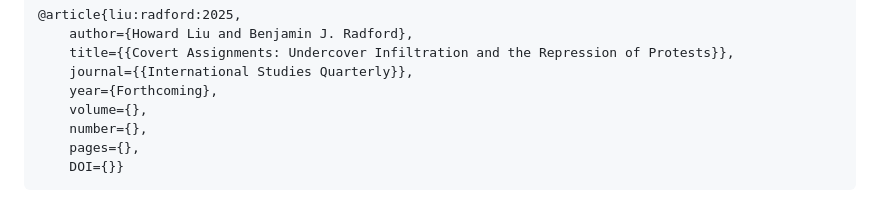
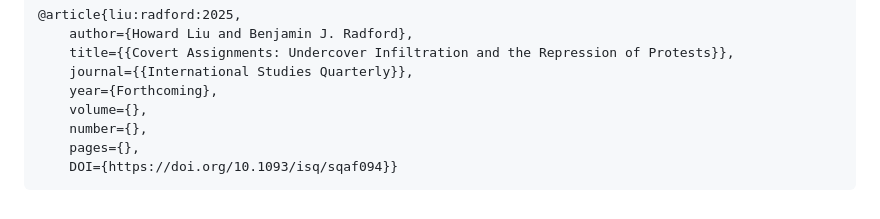
Before and after one commit to haoliuhoward/undercoverPolicing, a Markdown page: README.md, the part around the change. Rendered like a GitHub page.

Commit message:
Update DOI in README.md

````diff
--- a/README.md
+++ b/README.md
@@ -86,5 +86,5 @@ Liu, Howard and Benjamin J. Radford. Forthcoming. "Covert Assignments: Undercove
     volume={},
     number={},
     pages={},
-    DOI={}}
+    DOI={https://doi.org/10.1093/isq/sqaf094}}
 ```
````
